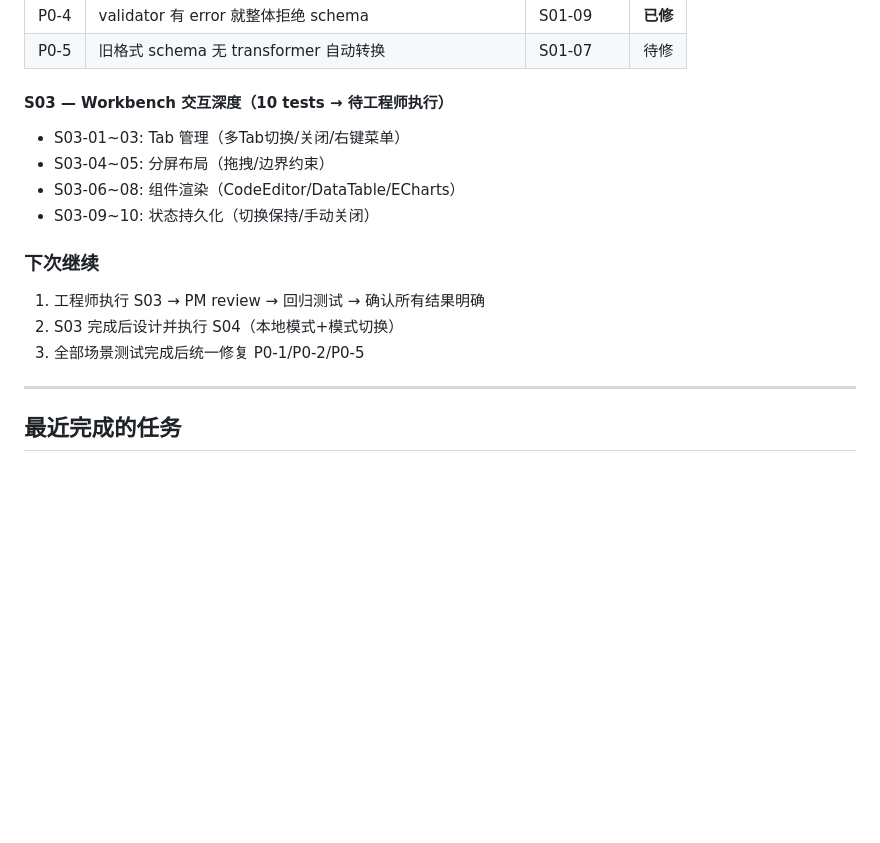
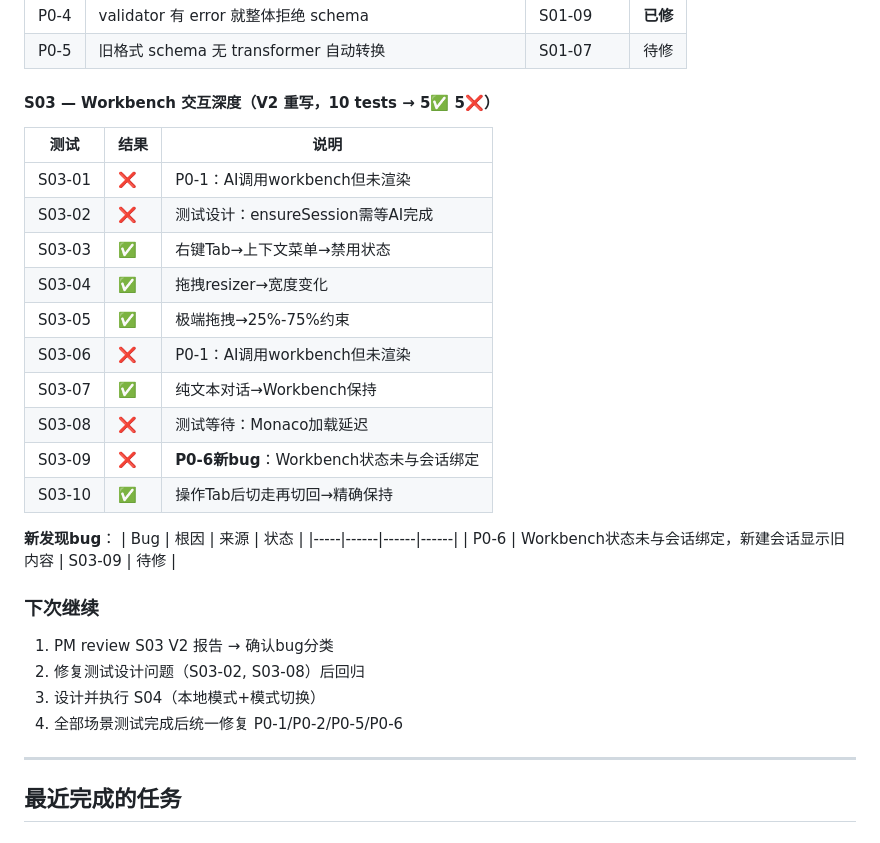
Before and after one commit to lsc0103/lsc-ai, a Markdown page: .claude/current-task.md, the part around the change. Rendered like a GitHub page; blank space fills up the shorter version.

Commit message:
更新任务状态和已知问题：S03 V2 测试结果
- current-task.md: S03 测试结果 5/10，详细每个测试状态
- CLAUDE.md: 新增 P0-6 bug（Workbench状态未与会话绑定）

Co-Authored-By: Claude Opus 4.5 <noreply@anthropic.com>

```diff
--- a/.claude/current-task.md
+++ b/.claude/current-task.md
@@ -154,17 +154,31 @@ e2e/
 | P0-4 | validator 有 error 就整体拒绝 schema | S01-09 | **已修** |
 | P0-5 | 旧格式 schema 无 transformer 自动转换 | S01-07 | 待修 |
 
-#### S03 — Workbench 交互深度（10 tests → 待工程师执行）
-- S03-01~03: Tab 管理（多Tab切换/关闭/右键菜单）
-- S03-04~05: 分屏布局（拖拽/边界约束）
-- S03-06~08: 组件渲染（CodeEditor/DataTable/ECharts）
-- S03-09~10: 状态持久化（切换保持/手动关闭）
+#### S03 — Workbench 交互深度（V2 重写，10 tests → 5✅ 5❌）
+| 测试 | 结果 | 说明 |
+|------|------|------|
+| S03-01 | ❌ | P0-1：AI调用workbench但未渲染 |
+| S03-02 | ❌ | 测试设计：ensureSession需等AI完成 |
+| S03-03 | ✅ | 右键Tab→上下文菜单→禁用状态 |
+| S03-04 | ✅ | 拖拽resizer→宽度变化 |
+| S03-05 | ✅ | 极端拖拽→25%-75%约束 |
+| S03-06 | ❌ | P0-1：AI调用workbench但未渲染 |
+| S03-07 | ✅ | 纯文本对话→Workbench保持 |
+| S03-08 | ❌ | 测试等待：Monaco加载延迟 |
+| S03-09 | ❌ | **P0-6新bug**：Workbench状态未与会话绑定 |
+| S03-10 | ✅ | 操作Tab后切走再切回→精确保持 |
+
+**新发现bug**：
+| Bug | 根因 | 来源 | 状态 |
+|-----|------|------|------|
+| P0-6 | Workbench状态未与会话绑定，新建会话显示旧内容 | S03-09 | 待修 |
 
 ### 下次继续
 
-1. 工程师执行 S03 → PM review → 回归测试 → 确认所有结果明确
-2. S03 完成后设计并执行 S04（本地模式+模式切换）
-3. 全部场景测试完成后统一修复 P0-1/P0-2/P0-5
+1. PM review S03 V2 报告 → 确认bug分类
+2. 修复测试设计问题（S03-02, S03-08）后回归
+3. 设计并执行 S04（本地模式+模式切换）
+4. 全部场景测试完成后统一修复 P0-1/P0-2/P0-5/P0-6
 
 ---
 
```
Also changed, not shown: CLAUDE.md (+1 -0 lines).
